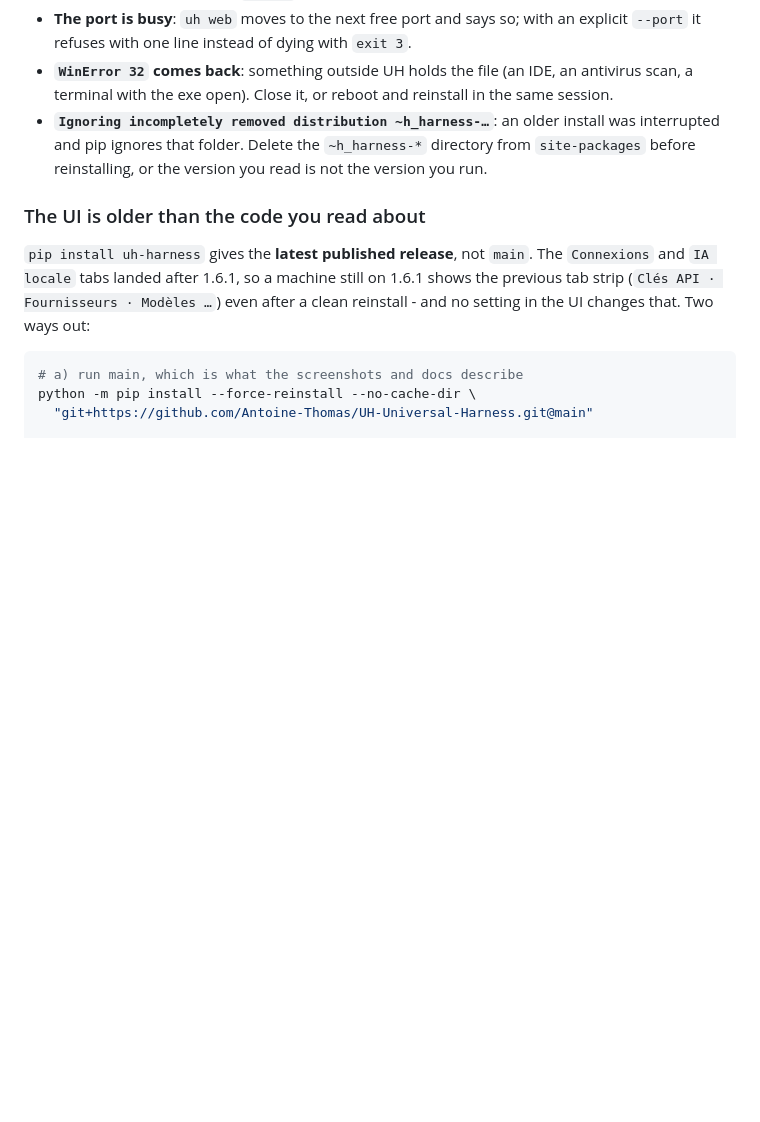
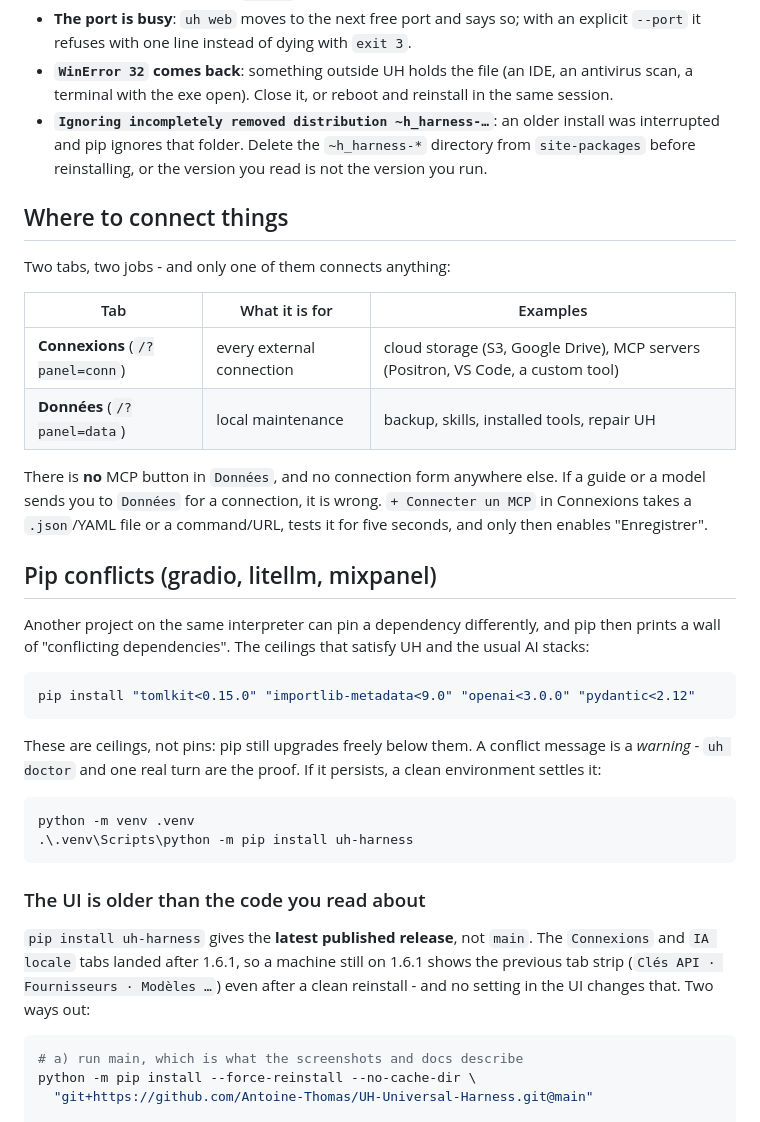
Before and after one commit to Antoine-Thomas/UH-Universal-Harness, a Markdown page: docs/INSTALL.md, the part around the change. Drawn GitHub-style; blank space fills up the shorter version.

````diff
--- a/docs/INSTALL.md
+++ b/docs/INSTALL.md
@@ -97,6 +97,39 @@ Then start it again with the Desktop shortcut (or `uh web`).
   from `site-packages` before reinstalling, or the version you read is not the
   version you run.
 
+## Where to connect things
+
+Two tabs, two jobs - and only one of them connects anything:
+
+| Tab | What it is for | Examples |
+| --- | --- | --- |
+| **Connexions** (`/?panel=conn`) | every external connection | cloud storage (S3, Google Drive), MCP servers (Positron, VS Code, a custom tool) |
+| **Données** (`/?panel=data`) | local maintenance | backup, skills, installed tools, repair UH |
+
+There is **no** MCP button in `Données`, and no connection form anywhere else. If a
+guide or a model sends you to `Données` for a connection, it is wrong. `+ Connecter
+un MCP` in Connexions takes a `.json`/YAML file or a command/URL, tests it for five
+seconds, and only then enables "Enregistrer".
+
+## Pip conflicts (gradio, litellm, mixpanel)
+
+Another project on the same interpreter can pin a dependency differently, and pip
+then prints a wall of "conflicting dependencies". The ceilings that satisfy UH and
+the usual AI stacks:
+
+```powershell
+pip install "tomlkit<0.15.0" "importlib-metadata<9.0" "openai<3.0.0" "pydantic<2.12"
+```
+
+These are ceilings, not pins: pip still upgrades freely below them. A conflict
+message is a *warning* - `uh doctor` and one real turn are the proof. If it persists,
+a clean environment settles it:
+
+```powershell
+python -m venv .venv
+.\.venv\Scripts\python -m pip install uh-harness
+```
+
 ### The UI is older than the code you read about
 
 `pip install uh-harness` gives the **latest published release**, not `main`. The
````
Also changed, not shown: README.md (+2 -0 lines), docs/assets/connections-tabs.png, docs/assets/data-tab.png (added), 8 other files.
